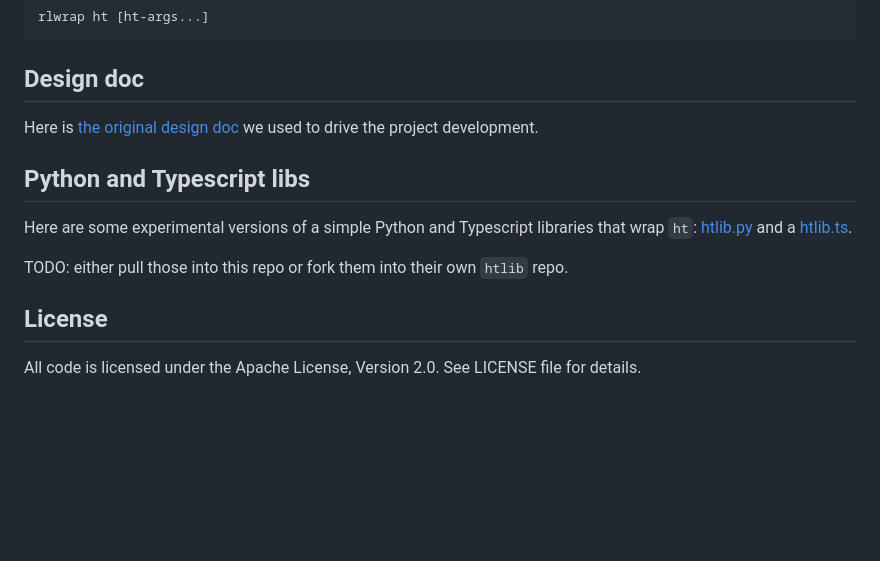
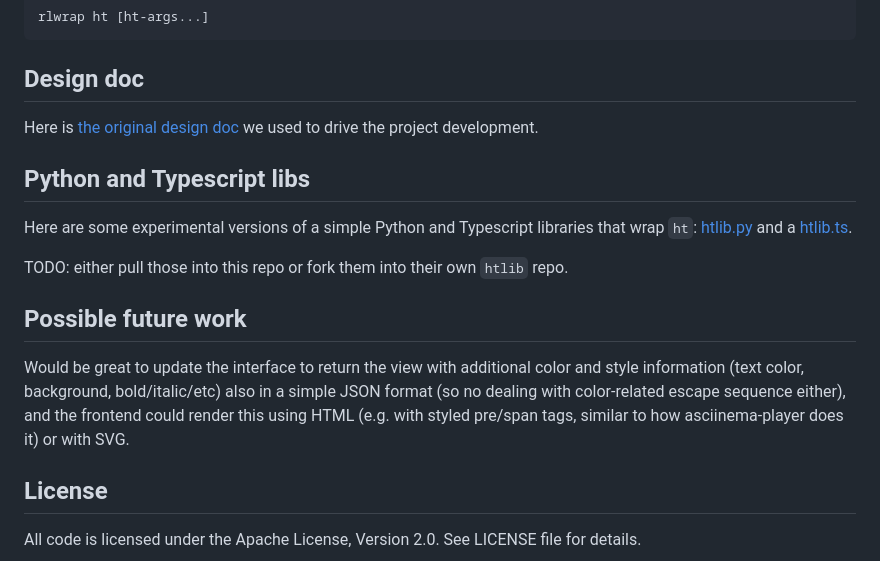
Before and after one commit to memextech/ht, a Markdown page: README.md, the part around the change. Drawn GitHub-style; blank space fills up the shorter version.

Commit message:
Update README.md
add "possible future work" section to bottom of readme

````diff
--- a/README.md
+++ b/README.md
@@ -127,12 +127,18 @@ rlwrap ht [ht-args...]
 ```
 
 ## Design doc
+
 Here is [the original design doc](https://docs.google.com/document/d/1L1prpWos3gIYTkfCgeZ2hLScypkA73WJ9KxME5NNbNk/edit) we used to drive the project development.
 
 ## Python and Typescript libs
+
 Here are some experimental versions of a simple Python and Typescript libraries that wrap `ht`: [htlib.py](https://github.com/andyk/headlong/blob/24e9e5f37b79b3a667774eefa3a724b59b059775/packages/env/htlib.py) and a [htlib.ts](https://github.com/andyk/headlong/blob/24e9e5f37b79b3a667774eefa3a724b59b059775/packages/env/htlib.ts).
 
 TODO: either pull those into this repo or fork them into their own `htlib` repo.
+
+## Possible future work
+
+Would be great to update the interface to return the view with additional color and style information (text color, background, bold/italic/etc) also in a simple JSON format (so no dealing with color-related escape sequence either), and the frontend could render this using HTML (e.g. with styled pre/span tags, similar to how asciinema-player does it) or with SVG.
 
 ## License
 
````
